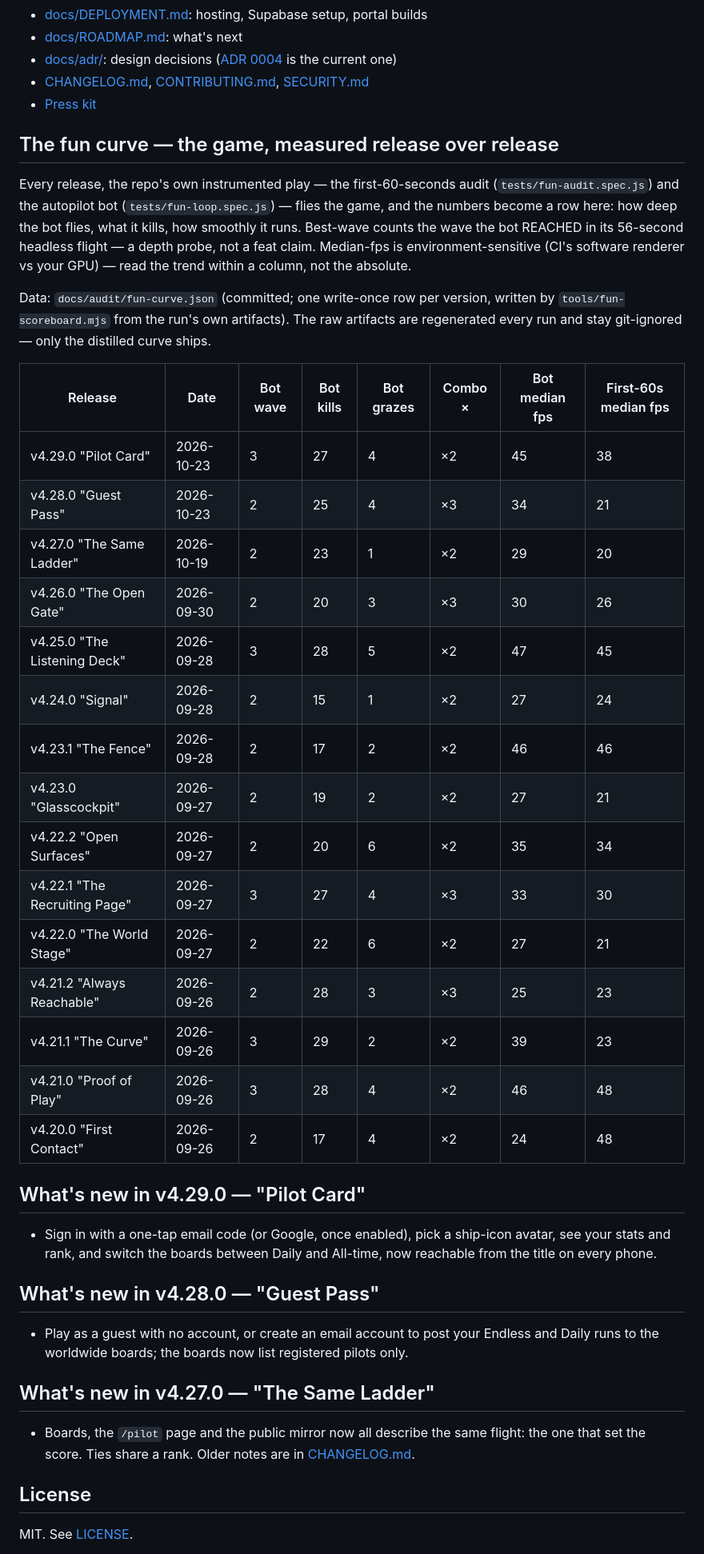
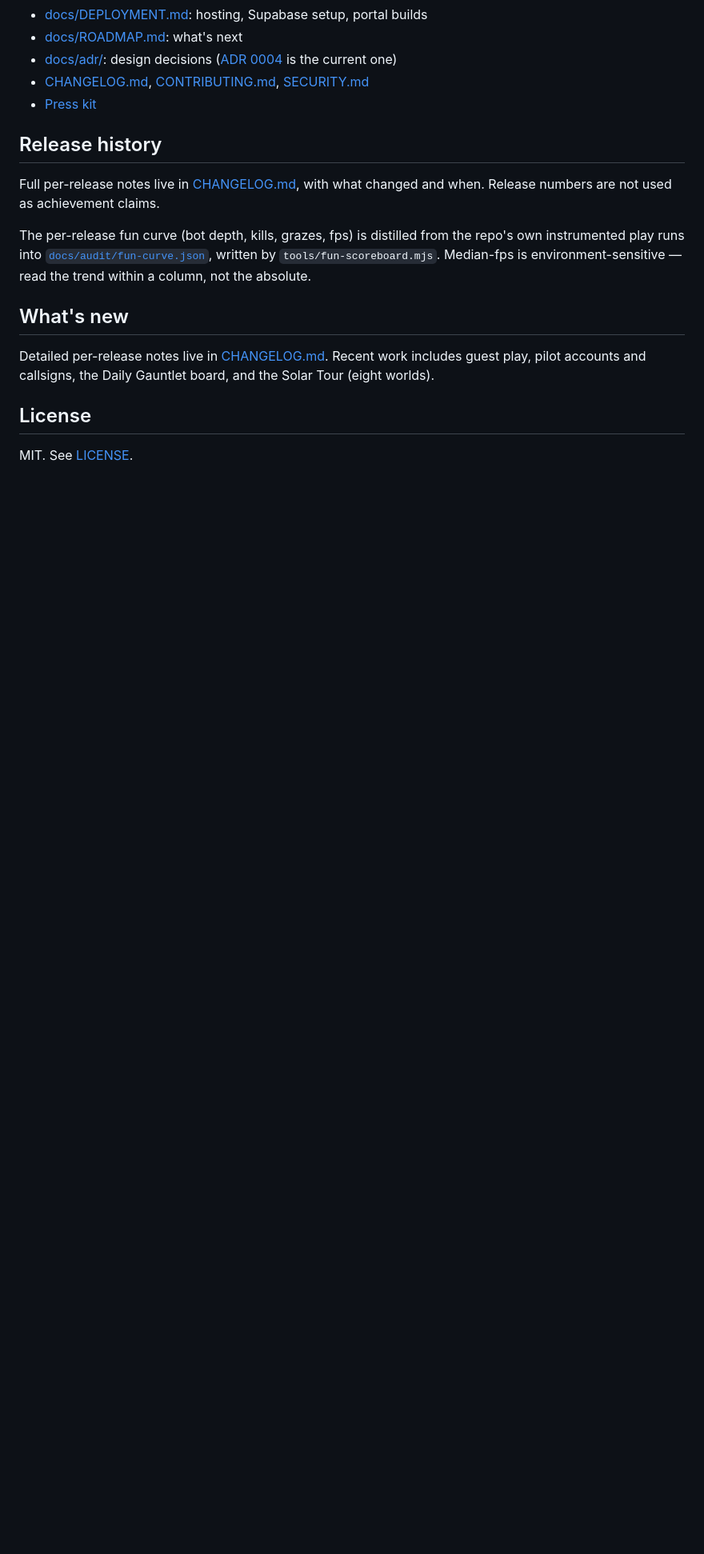
Before and after one commit to FahadIbrahim93/emberfall, a Markdown page: README.md, the part around one of its changes. Shown at 80% size. Rendered like a GitHub page; blank space fills up the shorter version.

Commit message:
docs: simplify README, move release history to CHANGELOG, add dated CI note

```diff
--- a/README.md
+++ b/README.md
@@ -91,43 +93,18 @@ For web game portals, `npm run build:portal` writes `dist-portal/` and `dist-por
 - [CHANGELOG.md](CHANGELOG.md), [CONTRIBUTING.md](CONTRIBUTING.md), [SECURITY.md](SECURITY.md)
 - [Press kit](docs/press-kit.md)
 
-<!-- fun-curve:start (maintained by tools/fun-scoreboard.mjs — regenerate with --readme; do not hand-edit) -->
-## The fun curve — the game, measured release over release
+## Release history
 
-Every release, the repo's own instrumented play — the first-60-seconds audit (`tests/fun-audit.spec.js`) and the autopilot bot (`tests/fun-loop.spec.js`) — flies the game, and the numbers become a row here: how deep the bot flies, what it kills, how smoothly it runs. Best-wave counts the wave the bot REACHED in its 56-second headless flight — a depth probe, not a feat claim. Median-fps is environment-sensitive (CI's software renderer vs your GPU) — read the trend within a column, not the absolute.
+Full per-release notes live in [CHANGELOG.md](CHANGELOG.md), with what changed and when. Release numbers are not used as achievement claims.
 
-Data: `docs/audit/fun-curve.json` (committed; one write-once row per version, written by `tools/fun-scoreboard.mjs` from the run's own artifacts). The raw artifacts are regenerated every run and stay git-ignored — only the distilled curve ships.
+The per-release fun curve (bot depth, kills, grazes, fps) is distilled from the repo's own instrumented play runs into [`docs/audit/fun-curve.json`](docs/audit/fun-curve.json), written by `tools/fun-scoreboard.mjs`. Median-fps is environment-sensitive — read the trend within a column, not the absolute.
 
-| Release | Date | Bot wave | Bot kills | Bot grazes | Combo × | Bot median fps | First-60s median fps |
-|---|---|---|---|---|---|---|---|
-| v4.29.0 "Pilot Card" | 2026-10-23 | 3 | 27 | 4 | ×2 | 45 | 38 |
-| v4.28.0 "Guest Pass" | 2026-10-23 | 2 | 25 | 4 | ×3 | 34 | 21 |
-| v4.27.0 "The Same Ladder" | 2026-10-19 | 2 | 23 | 1 | ×2 | 29 | 20 |
-| v4.26.0 "The Open Gate" | 2026-09-30 | 2 | 20 | 3 | ×3 | 30 | 26 |
-| v4.25.0 "The Listening Deck" | 2026-09-28 | 3 | 28 | 5 | ×2 | 47 | 45 |
-| v4.24.0 "Signal" | 2026-09-28 | 2 | 15 | 1 | ×2 | 27 | 24 |
-| v4.23.1 "The Fence" | 2026-09-28 | 2 | 17 | 2 | ×2 | 46 | 46 |
-| v4.23.0 "Glasscockpit" | 2026-09-27 | 2 | 19 | 2 | ×2 | 27 | 21 |
-| v4.22.2 "Open Surfaces" | 2026-09-27 | 2 | 20 | 6 | ×2 | 35 | 34 |
-| v4.22.1 "The Recruiting Page" | 2026-09-27 | 3 | 27 | 4 | ×3 | 33 | 30 |
-| v4.22.0 "The World Stage" | 2026-09-27 | 2 | 22 | 6 | ×2 | 27 | 21 |
-| v4.21.2 "Always Reachable" | 2026-09-26 | 2 | 28 | 3 | ×3 | 25 | 23 |
-| v4.21.1 "The Curve" | 2026-09-26 | 3 | 29 | 2 | ×2 | 39 | 23 |
-| v4.21.0 "Proof of Play" | 2026-09-26 | 3 | 28 | 4 | ×2 | 46 | 48 |
-| v4.20.0 "First Contact" | 2026-09-26 | 2 | 17 | 4 | ×2 | 24 | 48 |
+## What's new
 
-<!-- fun-curve:end -->
+Detailed per-release notes live in [CHANGELOG.md](CHANGELOG.md). Recent work includes guest play, pilot accounts and callsigns, the Daily Gauntlet board, and the Solar Tour (eight worlds).
 
-## What's new in v4.29.0 — "Pilot Card"
 
-- Sign in with a one-tap email code (or Google, once enabled), pick a ship-icon avatar, see your stats and rank, and switch the boards between Daily and All-time, now reachable from the title on every phone.
-## What's new in v4.28.0 — "Guest Pass"
 
-- Play as a guest with no account, or create an email account to post your Endless and Daily runs to the worldwide boards; the boards now list registered pilots only.
-
-## What's new in v4.27.0 — "The Same Ladder"
-
-- Boards, the `/pilot` page and the public mirror now all describe the same flight: the one that set the score. Ties share a rank. Older notes are in [CHANGELOG.md](CHANGELOG.md).
 
 ## License
 
```
Also changed, not shown: other parts of README.md (+3 -1 lines).
